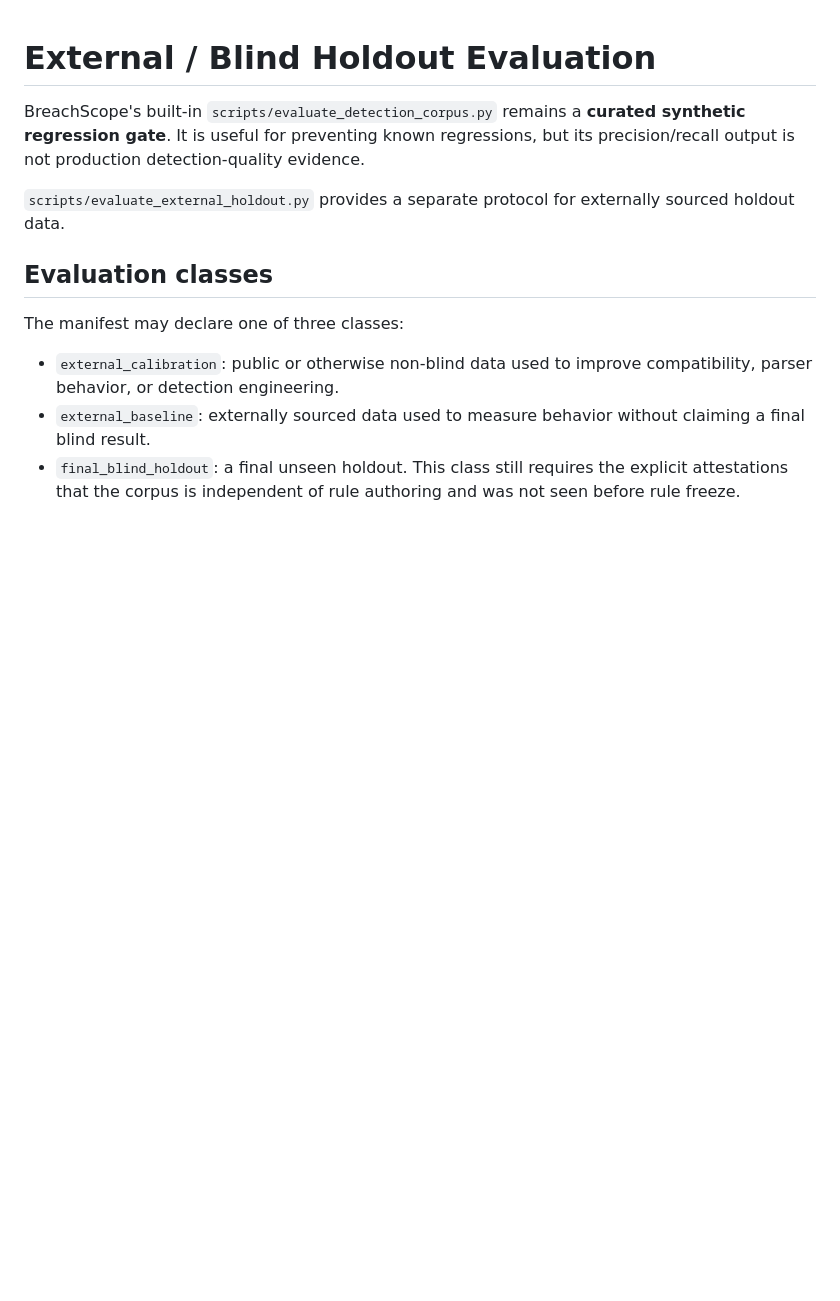
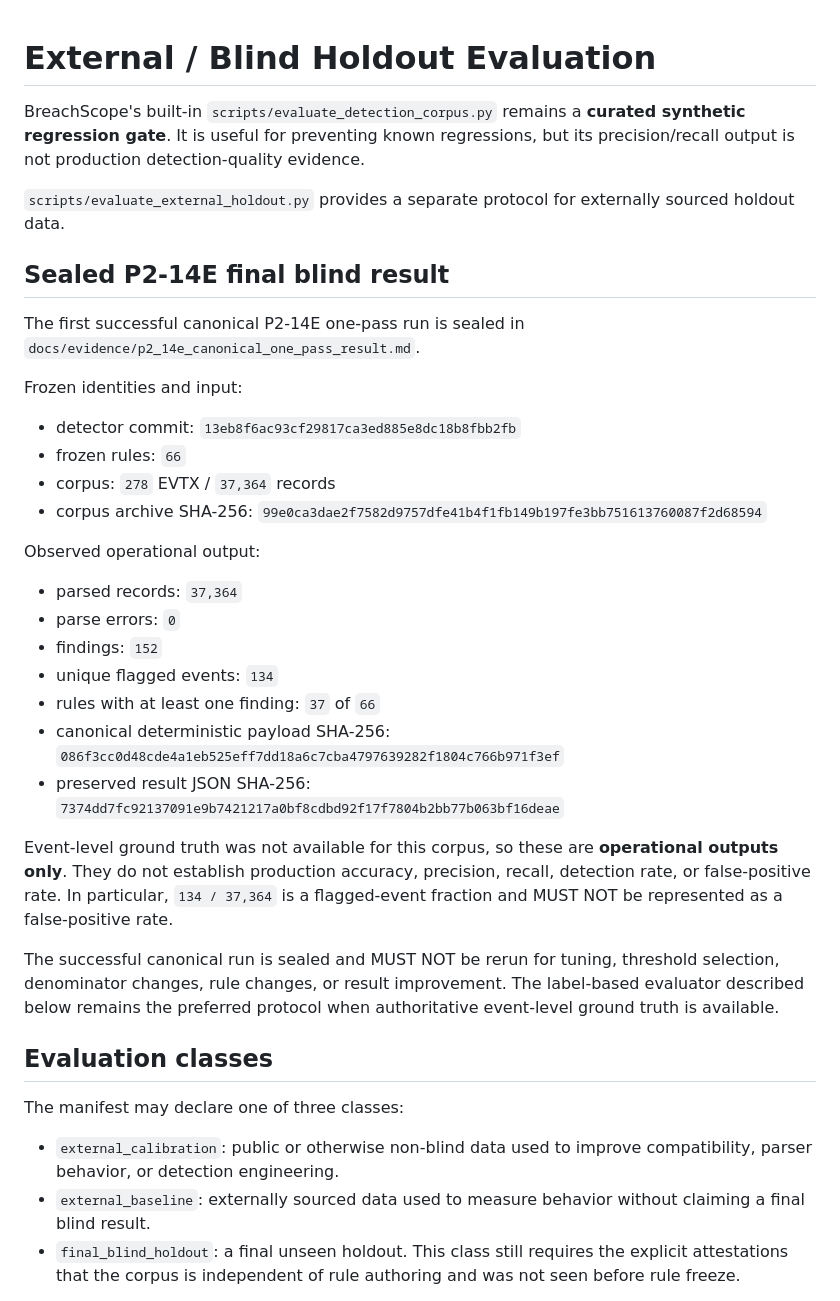
Before and after one commit to bbk0416/BreachScope, a Markdown page: docs/EXTERNAL_HOLDOUT_EVALUATION.md, the part around the change. GitHub-like rendering; blank space fills up the shorter version.

Commit message:
docs: link sealed P2-14E blind result

```diff
--- a/docs/EXTERNAL_HOLDOUT_EVALUATION.md
+++ b/docs/EXTERNAL_HOLDOUT_EVALUATION.md
@@ -7,6 +7,39 @@ evidence.
 
 `scripts/evaluate_external_holdout.py` provides a separate protocol for
 externally sourced holdout data.
+
+## Sealed P2-14E final blind result
+
+The first successful canonical P2-14E one-pass run is sealed in
+`docs/evidence/p2_14e_canonical_one_pass_result.md`.
+
+Frozen identities and input:
+
+- detector commit: `13eb8f6ac93cf29817ca3ed885e8dc18b8fbb2fb`
+- frozen rules: `66`
+- corpus: `278` EVTX / `37,364` records
+- corpus archive SHA-256: `99e0ca3dae2f7582d9757dfe41b4f1fb149b197fe3bb751613760087f2d68594`
+
+Observed operational output:
+
+- parsed records: `37,364`
+- parse errors: `0`
+- findings: `152`
+- unique flagged events: `134`
+- rules with at least one finding: `37` of `66`
+- canonical deterministic payload SHA-256: `086f3cc0d48cde4a1eb525eff7dd18a6c7cba4797639282f1804c766b971f3ef`
+- preserved result JSON SHA-256: `7374dd7fc92137091e9b7421217a0bf8cdbd92f17f7804b2bb77b063bf16deae`
+
+Event-level ground truth was not available for this corpus, so these are
+**operational outputs only**. They do not establish production accuracy,
+precision, recall, detection rate, or false-positive rate. In particular,
+`134 / 37,364` is a flagged-event fraction and MUST NOT be represented as a
+false-positive rate.
+
+The successful canonical run is sealed and MUST NOT be rerun for tuning,
+threshold selection, denominator changes, rule changes, or result improvement.
+The label-based evaluator described below remains the preferred protocol when
+authoritative event-level ground truth is available.
 
 ## Evaluation classes
 
```
